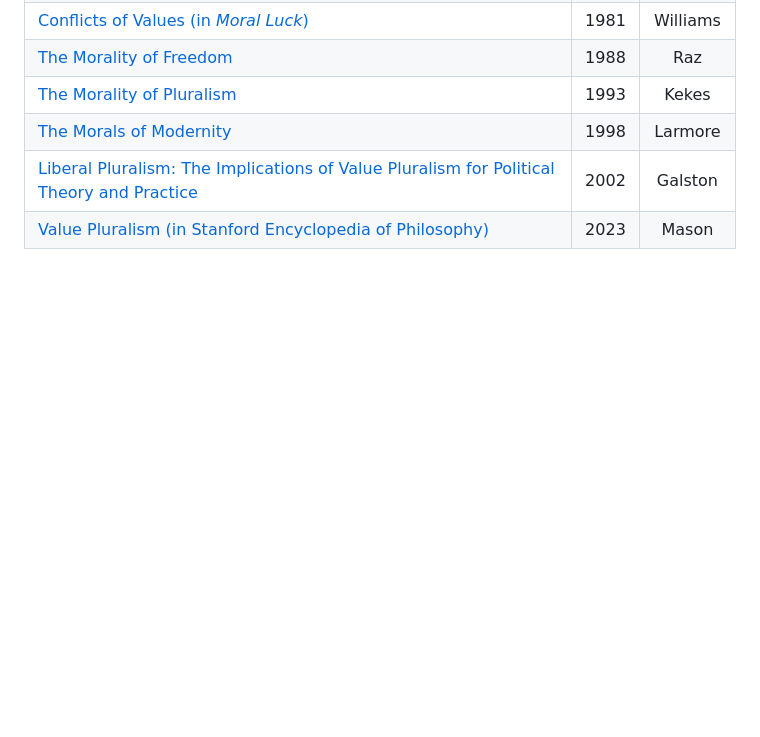
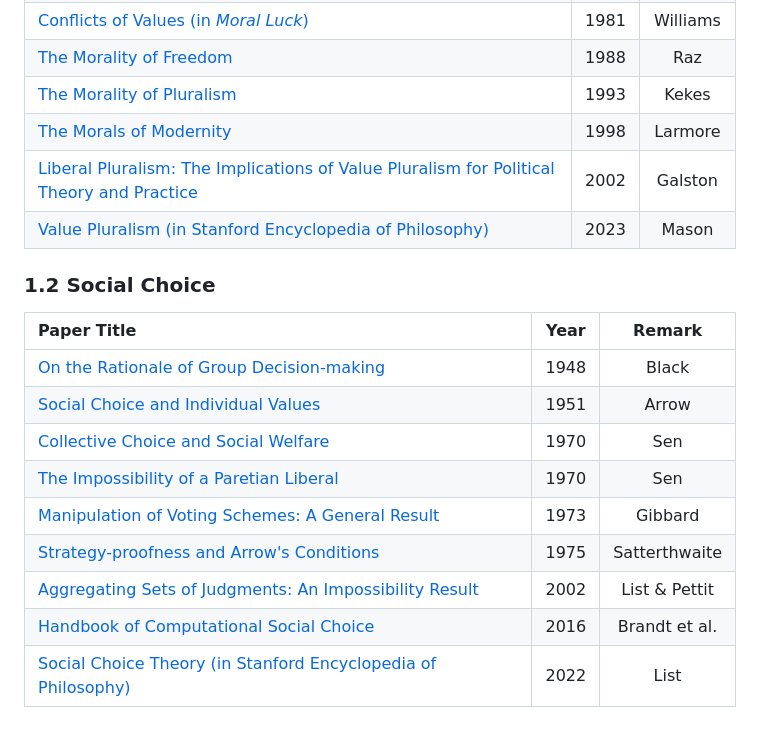
Before and after one commit to AIDASLab/Awesome-LLM-Values-and-Pluralistic-Alignment, a Markdown page: README.md, the part around the change. Drawn GitHub-style; blank space fills up the shorter version.

```diff
--- a/README.md
+++ b/README.md
@@ -330,3 +330,16 @@ A curated collection of papers, benchmarks, datasets, and tools on human values
 |[The Morals of Modernity](https://www.cambridge.org/core/books/morals-of-modernity/2D52EFBB271F119438B8B4DA753079D3) | 1998 | Larmore |
 |[Liberal Pluralism: The Implications of Value Pluralism for Political Theory and Practice](https://www.cambridge.org/core/books/liberal-pluralism/B7B1CC377F1E093457A525CDC14EA008) | 2002 | Galston |
 |[Value Pluralism (in Stanford Encyclopedia of Philosophy)](https://plato.stanford.edu/entries/value-pluralism/) | 2023 | Mason |
+
+### 1.2 Social Choice
+| Paper Title | Year | Remark |
+| :--- | :---: | :---: |
+|[On the Rationale of Group Decision-making](https://www.jstor.org/stable/1825026) | 1948 | Black |
+|[Social Choice and Individual Values](https://www.jstor.org/stable/j.ctt1nqb90) | 1951 | Arrow |
+|[Collective Choice and Social Welfare](https://www.jstor.org/stable/j.ctv2sp3dqx) | 1970 | Sen |
+|[The Impossibility of a Paretian Liberal](https://www.jstor.org/stable/1829633) | 1970 | Sen |
+|[Manipulation of Voting Schemes: A General Result](https://www.jstor.org/stable/1914083) | 1973 | Gibbard |
+|[Strategy-proofness and Arrow's Conditions](https://www.sciencedirect.com/science/article/pii/0022053175900502) | 1975 | Satterthwaite |
+|[Aggregating Sets of Judgments: An Impossibility Result](https://www.cambridge.org/core/journals/economics-and-philosophy/article/abs/aggregating-sets-of-judgments-an-impossibility-result/35BB2A979DC8D2548B3040A1757B058B) | 2002 | List & Pettit |
+|[Handbook of Computational Social Choice](https://www.cambridge.org/core/books/handbook-of-computational-social-choice/8AF63E87F76A5FC974D5E73536C52BD6) | 2016 | Brandt et al. |
+|[Social Choice Theory (in Stanford Encyclopedia of Philosophy)](https://plato.stanford.edu/entries/social-choice/) | 2022 | List |
```
